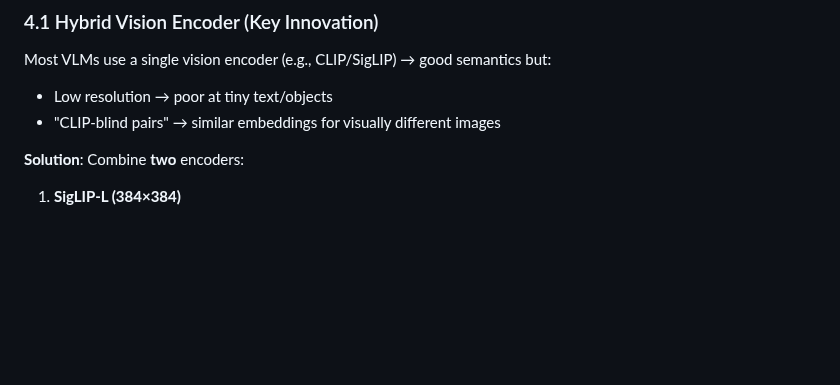
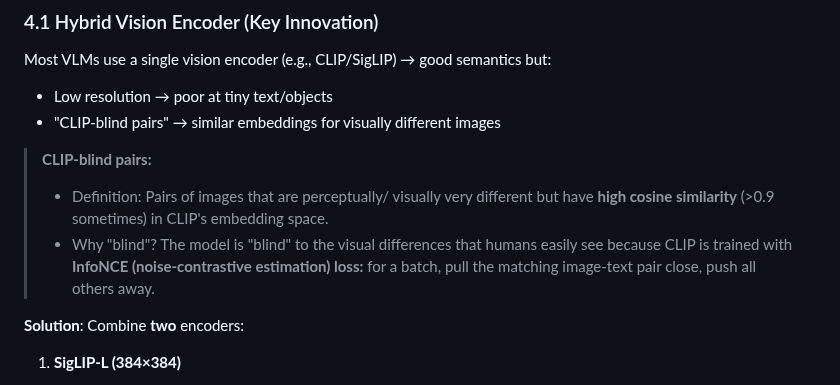
Before and after one commit to XP-PY/llm-prep-2026, a Markdown page: docs/Large_Models/DeepSeek_VL.md, the part around one of its changes. GitHub-like rendering; blank space fills up the shorter version.

```diff
--- a/docs/Large_Models/DeepSeek_VL.md
+++ b/docs/Large_Models/DeepSeek_VL.md
@@ -92,6 +92,9 @@ Image → Hybrid Vision Encoder → Vision-Language Adaptor → DeepSeek LLM →
 Most VLMs use a single vision encoder (e.g., CLIP/SigLIP) → good semantics but:
 - Low resolution → poor at tiny text/objects
 - "CLIP-blind pairs" → similar embeddings for visually different images
+> **CLIP-blind pairs:**
+>  * Definition: Pairs of images that are perceptually/ visually very different but have **high cosine similarity** (>0.9 sometimes) in CLIP's embedding space.
+>  * Why "blind"? The model is "blind" to the visual differences that humans easily see because CLIP is trained with **InfoNCE (noise-contrastive estimation) loss:** for a batch, pull the matching image-text pair close, push all others away.
 
 **Solution**: Combine **two** encoders:
 
```
Also changed, not shown: other parts of docs/Large_Models/DeepSeek_VL.md (+2 -25 lines), README.md (+38 -5 lines), docs/Large_Models/DeepSeek_VL2.md (added, +114 -0 lines), docs/Resource/pics/DeepSeek-VL.png (added).
